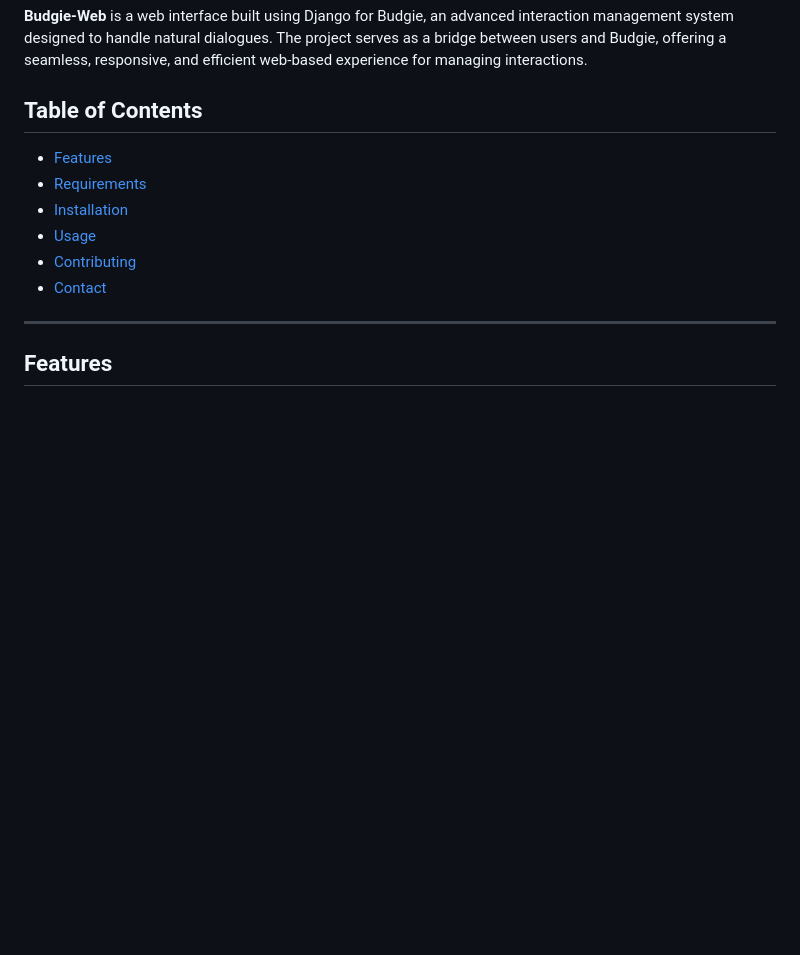
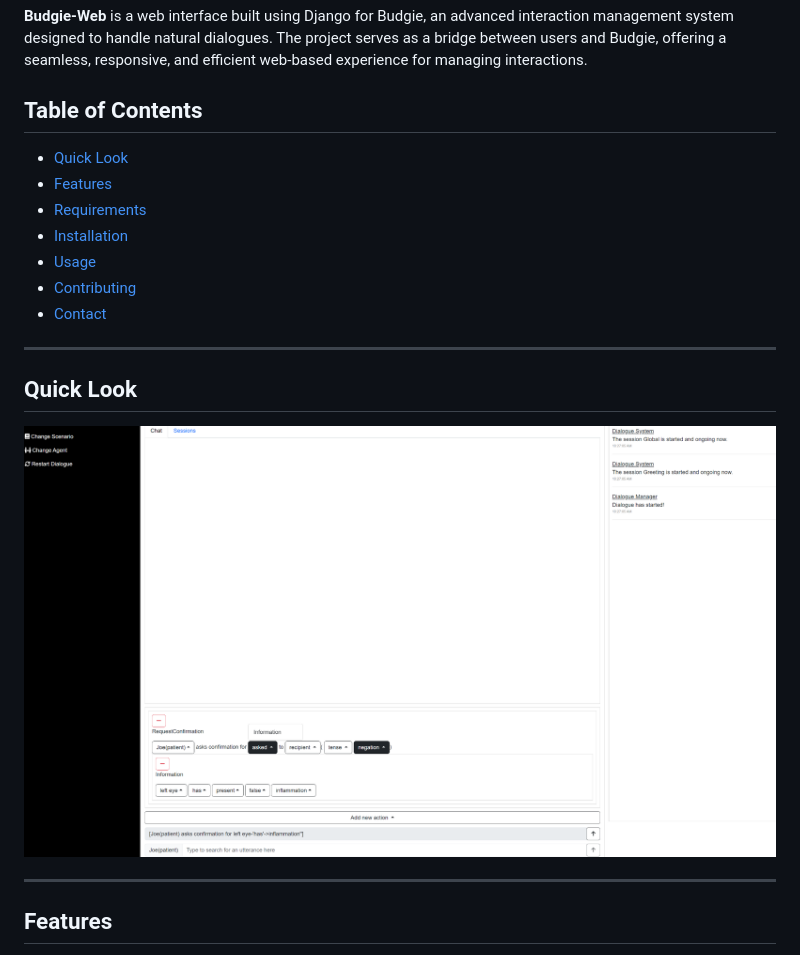
Before and after one commit to nerzid/budgie-web, a Markdown page: README.md, the part around the change. GitHub-like rendering; pictures changed too: docs/images/budgie-web.png (added); blank space fills up the shorter version.

Commit message:
add quick look image

```diff
--- a/README.md
+++ b/README.md
@@ -4,12 +4,19 @@
 
 ## Table of Contents
 
+- [Quick Look](#quicklook)
 - [Features](#features)
 - [Requirements](#requirements)
 - [Installation](#installation)
 - [Usage](#usage)
 - [Contributing](#contributing)
 - [Contact](#contact)
+
+---
+
+## Quick Look
+
+![docs/images/budgie-web.png](docs/images/budgie-web.png)
 
 ---
 
```
